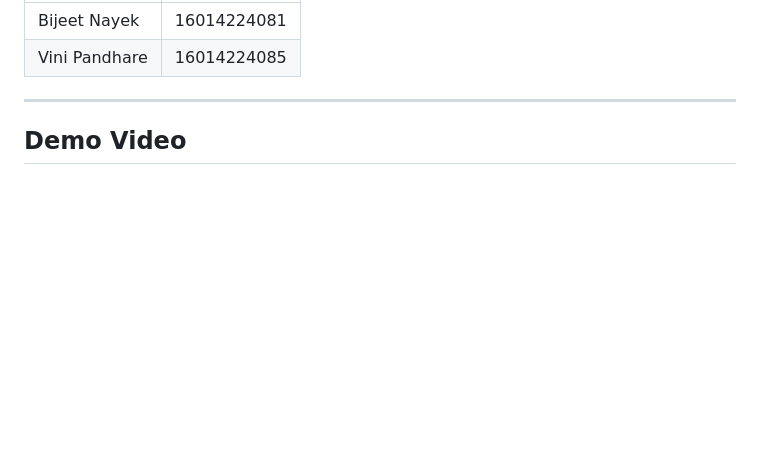
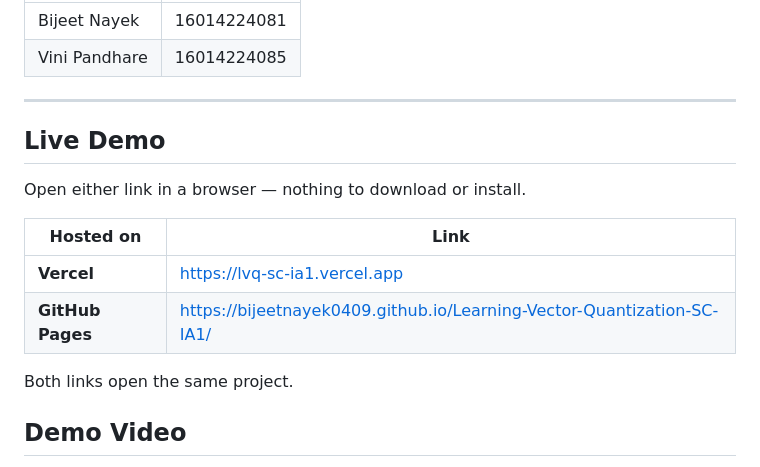
Before and after one commit to BijeetNayek0409/Learning-Vector-Quantization-SC-IA1, a Markdown page: README.md, the part around the change. Rendered like a GitHub page; blank space fills up the shorter version.

```diff
--- a/README.md
+++ b/README.md
@@ -13,6 +13,16 @@ KJ Somaiya School of Engineering.
 | Vini Pandhare | 16014224085 |
 
 ---
+## Live Demo
+
+Open either link in a browser — nothing to download or install.
+
+| Hosted on | Link |
+| --- | --- |
+| **Vercel** | https://lvq-sc-ia1.vercel.app |
+| **GitHub Pages** | https://bijeetnayek0409.github.io/Learning-Vector-Quantization-SC-IA1/ |
+
+Both links open the same project.
 
 ## Demo Video
 
```
